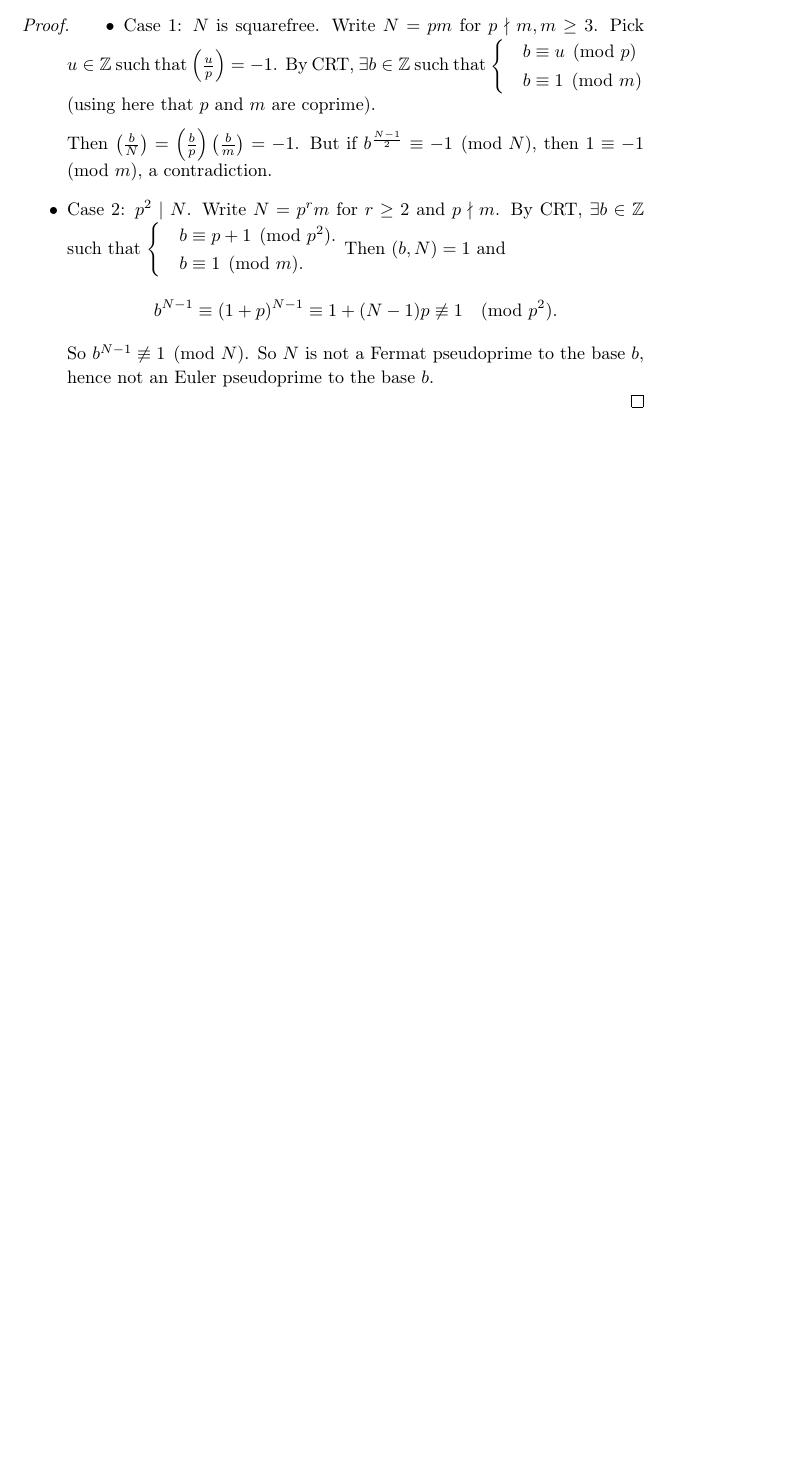
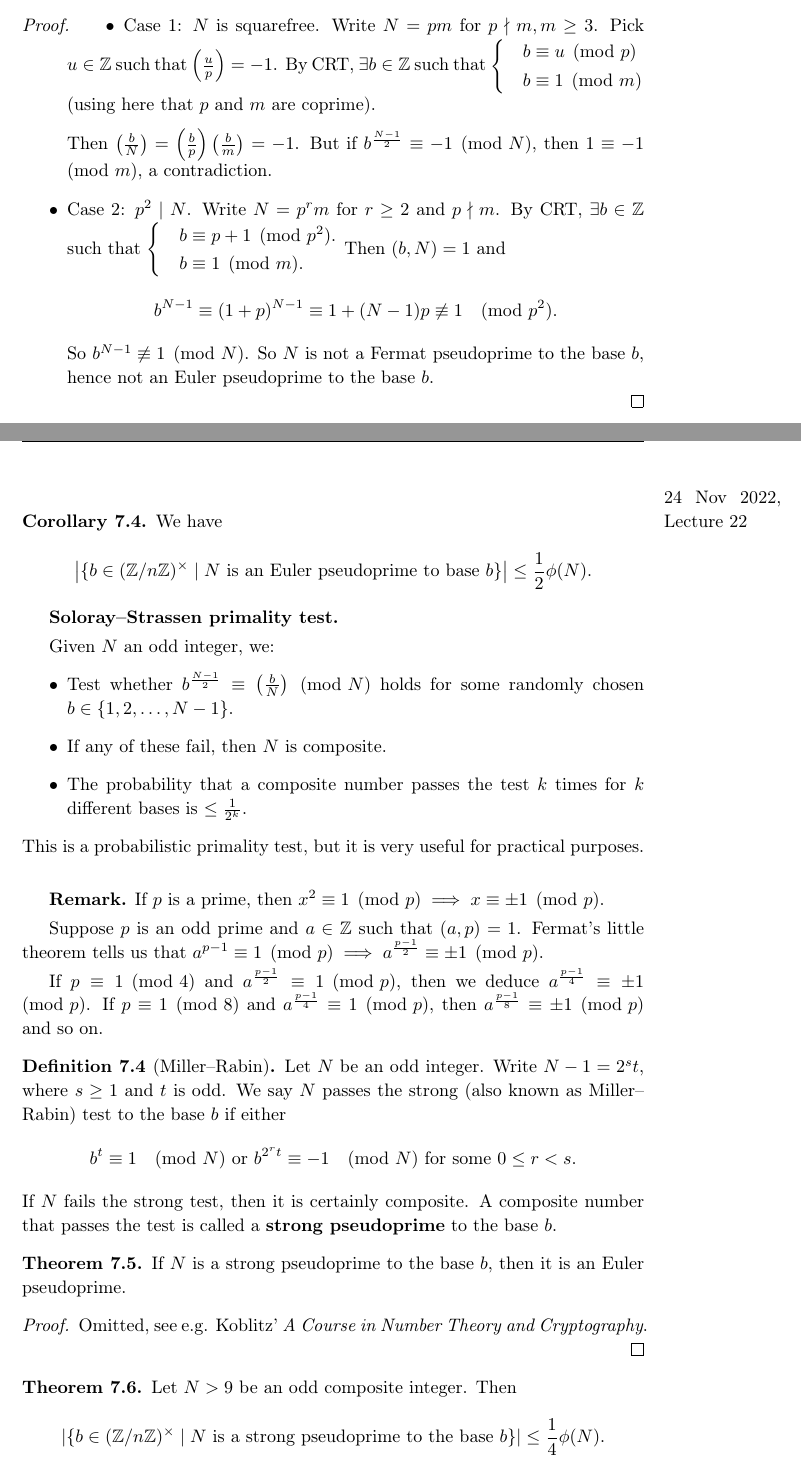
Before and after one commit to Darghy/Cambridge-Part-II-Lecture-Notes, a LaTeX document (II Number Theory/Number_Theory.tex): part of page 50 of 50 before the commit and two parts of pages 50 and 51 of 52 after it, the two joined at a grey line, cut so that both start at the same text, the shorter picture padded with empty space. Compiled offline with pdfLaTeX.

Commit message:
NT lec 22

```diff
--- a/II Number Theory/Number_Theory.tex
+++ b/II Number Theory/Number_Theory.tex
@@ -2037,3 +2037,44 @@ is a subgroup of $(\mathbb{Z}/n\mathbb{Z})^\times$.
         So $b^{N-1} \not\equiv 1 \pmod{N}$. So $N$ is not a Fermat pseudoprime to the base $b$, hence not an Euler pseudoprime to the base $b$.
     \end{itemize}
 \end{proof}
+\begin{cor}
+    \marginpar{24 Nov 2022, Lecture 22}
+    We have \[
+    \left|\{b \in (\mathbb{Z}/n\mathbb{Z})^\times \mid N \text{ is an Euler pseudoprime to base }b\}\right| \le \frac{1}{2}\phi(N).
+    \]
+\end{cor}
+\textbf{Soloray--Strassen primality test.}
+\vspace{1mm}
+
+Given $N$ an odd integer, we:
+\begin{itemize}
+    \item Test whether $b^{\frac{N-1}{2}} \equiv \left( \frac{b}{N} \right) \pmod{N}$ holds for some randomly chosen $b \in \{1,2,\ldots,N-1\}$.
+    \item If any of these fail, then $N$ is composite.
+    \item The probability that a composite number passes the test $k$ times for $k$ different bases is $\le \frac{1}{2^k}$.
+\end{itemize}
+This is a probabilistic primality test, but it is very useful for practical purposes.
+\vspace{1mm}
+
+\textbf{Remark.} If $p$ is a prime, then $x^2 \equiv 1\pmod{p} \implies x \equiv \pm 1 \pmod{p}$.
+\vspace{1mm}
+
+Suppose $p$ is an odd prime and $a \in \mathbb{Z}$ such that $(a,p)=1$. Fermat's little theorem tells us that $a^{p-1} \equiv 1\pmod{p} \implies a^{\frac{p-1}{2}} \equiv \pm 1\pmod{p}$.
+\vspace{1mm}
+
+If $p\equiv 1\pmod{4}$ and $a^{\frac{p-1}{2}} \equiv 1 \pmod{p}$, then we deduce $a^{\frac{p-1}{4}} \equiv \pm 1\pmod{p}$. If $p\equiv 1\pmod{8}$ and $a^{\frac{p-1}{4}} \equiv 1\pmod{p}$, then $a^{\frac{p-1}{8}}\equiv \pm 1\pmod{p}$ and so on.
+
+\begin{defn}[Miller--Rabin]
+    Let $N$ be an odd integer. Write $N-1=2^s t$, where $s\ge 1$ and $t$ is odd. We say $N$ passes the strong (also known as Miller--Rabin) test to the base $b$ if either \[
+    b^t \equiv 1\pmod{N} \text{ or } b^{2^rt}\equiv -1\pmod{N}\text{ for some }0\le r<s.
+    \]
+    If $N$ fails the strong test, then it is certainly composite. A composite number that passes the test is called a \textbf{strong pseudoprime} to the base $b$.
+\end{defn}
+\begin{theorem}\label{7.5}
+    If $N$ is a strong pseudoprime to the base $b$, then it is an Euler pseudoprime.
+\end{theorem}
+\begin{proof}
+    Omitted, see e.g. Koblitz' \textit{A Course in Number Theory and Cryptography}.
+\end{proof}
+\begin{theorem}\label{7.6}
+    Let $N>9$ be an odd composite integer. Then \[
+    |\{b \in (\mathbb{Z}/n\mathbb{Z})^\times \mid N\text{ is a strong pseudoprime to the base }b\}| \le \frac{1}{4}\phi(N).
```
Also changed, not shown: II Number Theory/Number_Theory.pdf, II Number Theory/Number_Theory.tex (41 more changed lines).
